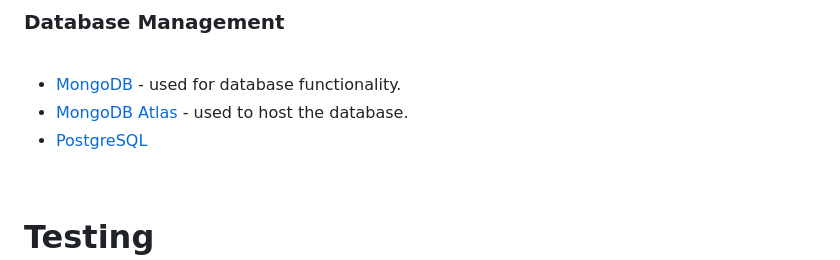
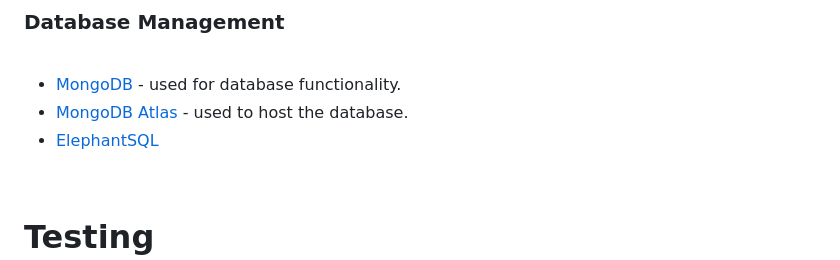
Before and after one commit to ictwise/pp3, a Markdown page: README.md, the part around the change. GitHub-like rendering.

```diff
--- a/README.md
+++ b/README.md
@@ -324,7 +324,7 @@ MongoDB Atlas is used as database backend for storing recipes details, PostgreSQ
 
 * [MongoDB](https://www.mongodb.com/3) - used for database functionality.
 * [MongoDB Atlas](https://www.mongodb.com/cloud/atlas) - used to host the database.
-* [PostgreSQL](https://www.postgresql.org/)
+* [ElephantSQL](https://www.postgresql.org/)
 
 <br>
 
```
